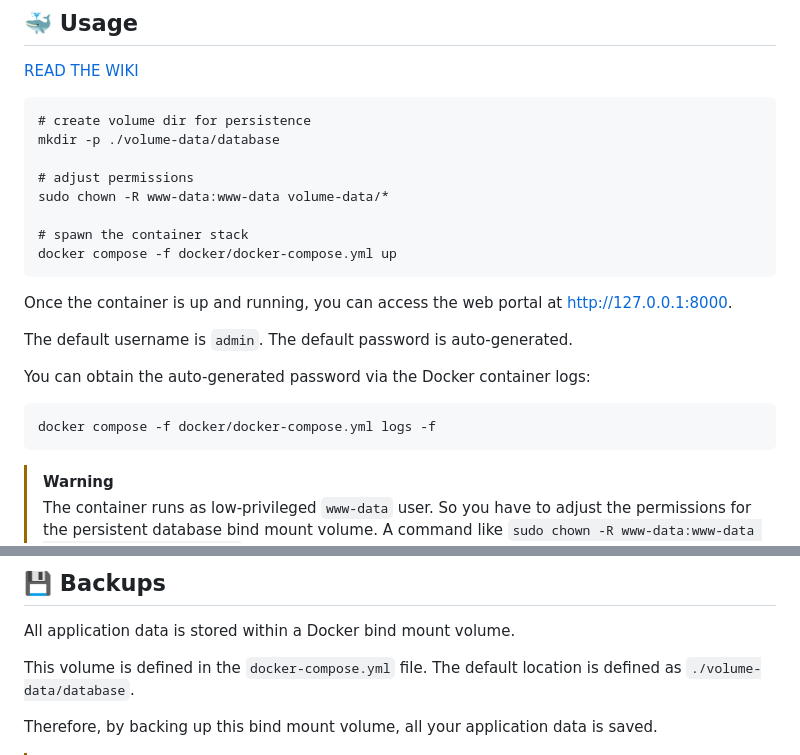
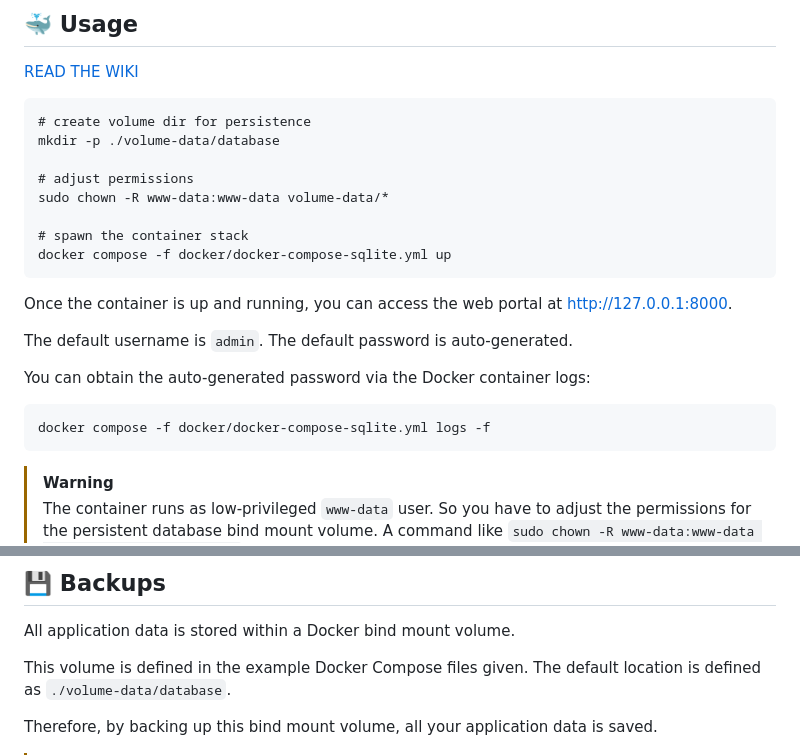
Before and after one commit to l4rm4nd/VoucherVault, a Markdown page: README.md, 2 parts joined by grey strips. GitHub-like rendering.

Commit message:
docs(readme): adjust readme

`````diff
--- a/README.md
+++ b/README.md
@@ -41,7 +41,7 @@ mkdir -p ./volume-data/database
 sudo chown -R www-data:www-data volume-data/*
 
 # spawn the container stack
-docker compose -f docker/docker-compose.yml up
+docker compose -f docker/docker-compose-sqlite.yml up
 ````
 
 Once the container is up and running, you can access the web portal at http://127.0.0.1:8000.
@@ -51,7 +51,7 @@ The default username is `admin`. The default password is auto-generated.
 You can obtain the auto-generated password via the Docker container logs:
 
 ````
-docker compose -f docker/docker-compose.yml logs -f
+docker compose -f docker/docker-compose-sqlite.yml logs -f
 ````
 
 > [!WARNING]
@@ -127,7 +127,7 @@ Finally, Single-Sign-On (SSO) via OIDC is supported. Check out the environment v
 
 All application data is stored within a Docker bind mount volume.
 
-This volume is defined in the `docker-compose.yml` file. The default location is defined as `./volume-data/database`.
+This volume is defined in the example Docker Compose files given. The default location is defined as `./volume-data/database`.
 
 Therefore, by backing up this bind mount volume, all your application data is saved.
 
`````
Also changed, not shown: other parts of README.md (+1 -1 lines).
